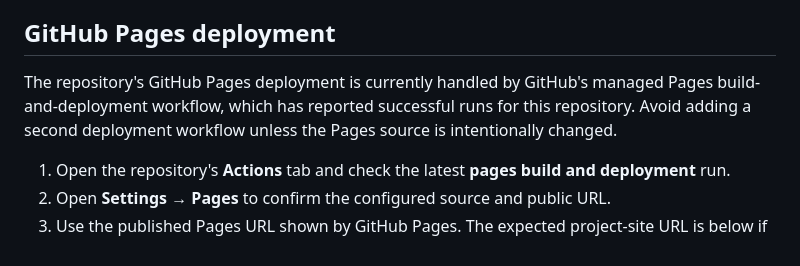
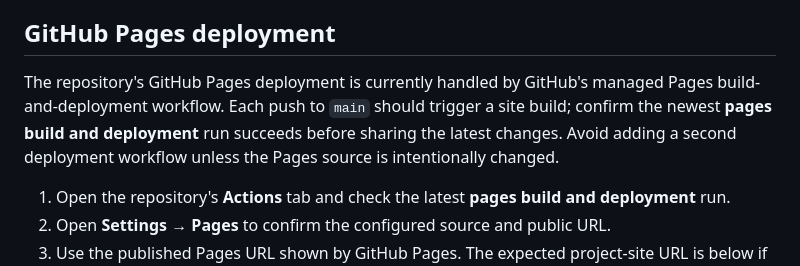
Before and after one commit to iammdtanvirrahman/atomic-corporation-, a Markdown page: README.md, the part around the change. GitHub-like rendering.

Commit message:
docs: clarify how to verify the latest website deployment

```diff
--- a/README.md
+++ b/README.md
@@ -59,7 +59,7 @@ Then open `http://localhost:8000`. Alternatively, open `index.html` directly, al
 
 ## GitHub Pages deployment
 
-The repository's GitHub Pages deployment is currently handled by GitHub's managed Pages build-and-deployment workflow, which has reported successful runs for this repository. Avoid adding a second deployment workflow unless the Pages source is intentionally changed.
+The repository's GitHub Pages deployment is currently handled by GitHub's managed Pages build-and-deployment workflow. Each push to `main` should trigger a site build; confirm the newest **pages build and deployment** run succeeds before sharing the latest changes. Avoid adding a second deployment workflow unless the Pages source is intentionally changed.
 
 1. Open the repository's **Actions** tab and check the latest **pages build and deployment** run.
 2. Open **Settings → Pages** to confirm the configured source and public URL.
```
